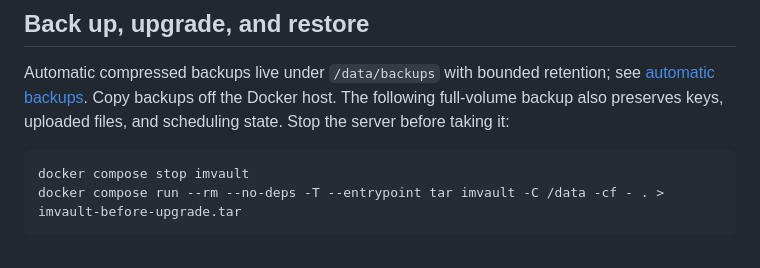
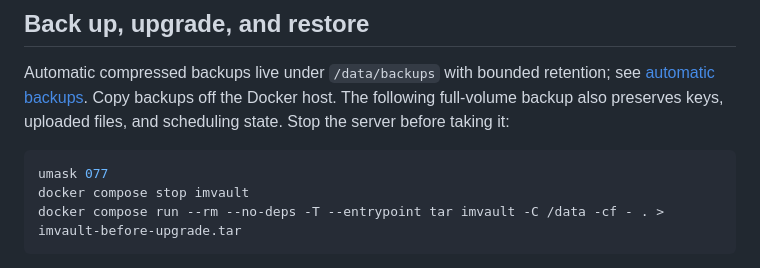
Before and after one commit to airencracken/imvault, a Markdown page: docs/containers.md, the part around the change. Rendered like a GitHub page.

Commit message:
Keep host-side container backup archives private

````diff
--- a/docs/containers.md
+++ b/docs/containers.md
@@ -51,6 +51,7 @@ The following full-volume backup also preserves keys, uploaded files, and
 scheduling state. Stop the server before taking it:
 
 ```sh
+umask 077
 docker compose stop imvault
 docker compose run --rm --no-deps -T --entrypoint tar imvault -C /data -cf - . > imvault-before-upgrade.tar
 ```
````
